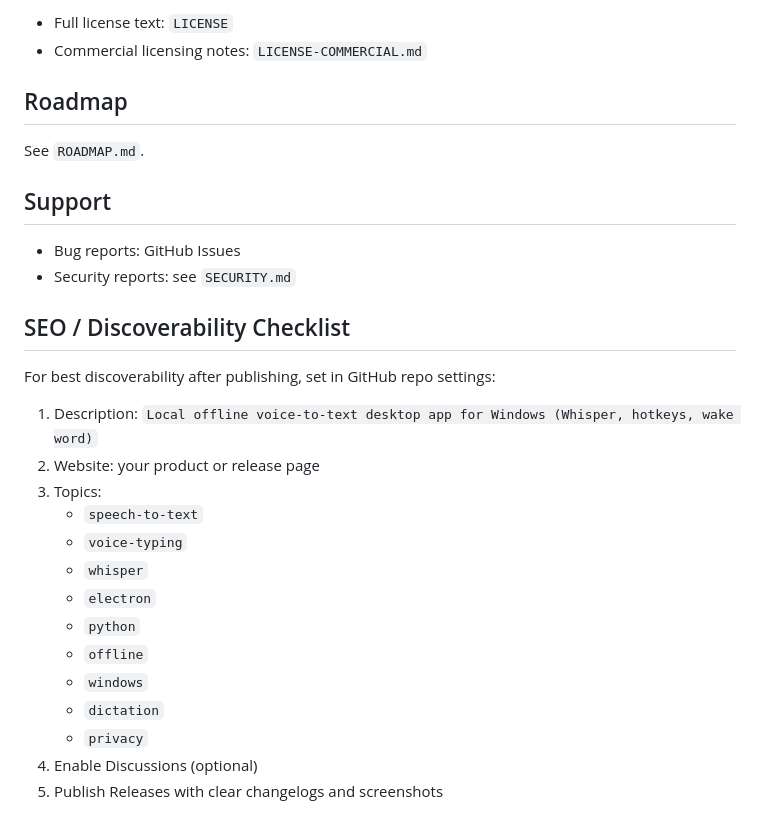
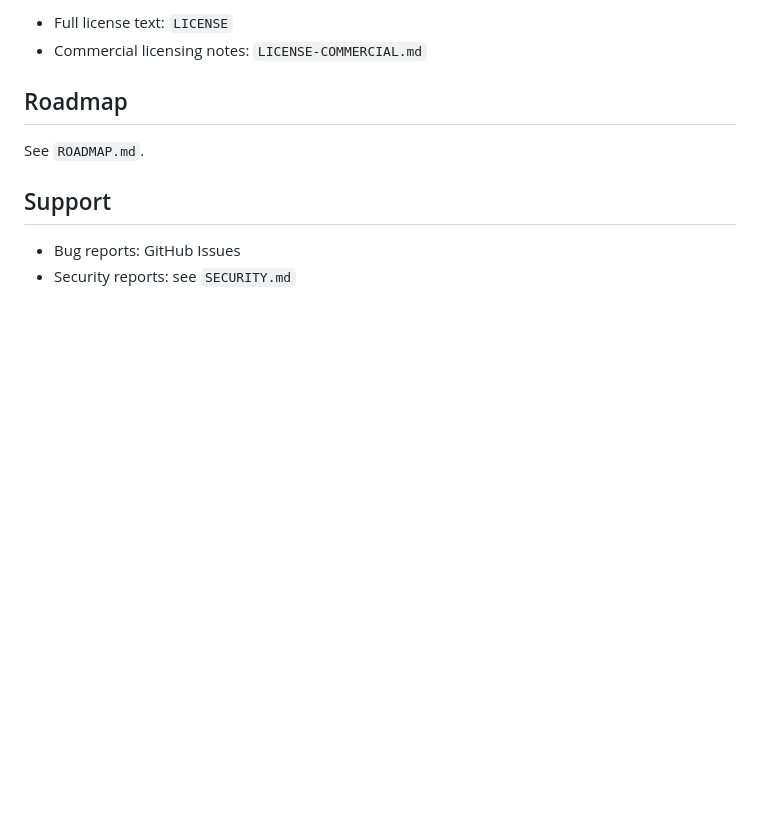
Before and after one commit to lAvArt/PromptFlux, a Markdown page: README.md, the part around the change. GitHub-like rendering; blank space fills up the shorter version.

Commit message:
Remove SEO checklist from README
Removed SEO / Discoverability Checklist section from README.

```diff
--- a/README.md
+++ b/README.md
@@ -173,22 +173,3 @@ See `ROADMAP.md`.
 
 - Bug reports: GitHub Issues
 - Security reports: see `SECURITY.md`
-
-## SEO / Discoverability Checklist
-
-For best discoverability after publishing, set in GitHub repo settings:
-
-1. Description: `Local offline voice-to-text desktop app for Windows (Whisper, hotkeys, wake word)`
-2. Website: your product or release page
-3. Topics:
-   - `speech-to-text`
-   - `voice-typing`
-   - `whisper`
-   - `electron`
-   - `python`
-   - `offline`
-   - `windows`
-   - `dictation`
-   - `privacy`
-4. Enable Discussions (optional)
-5. Publish Releases with clear changelogs and screenshots
```
